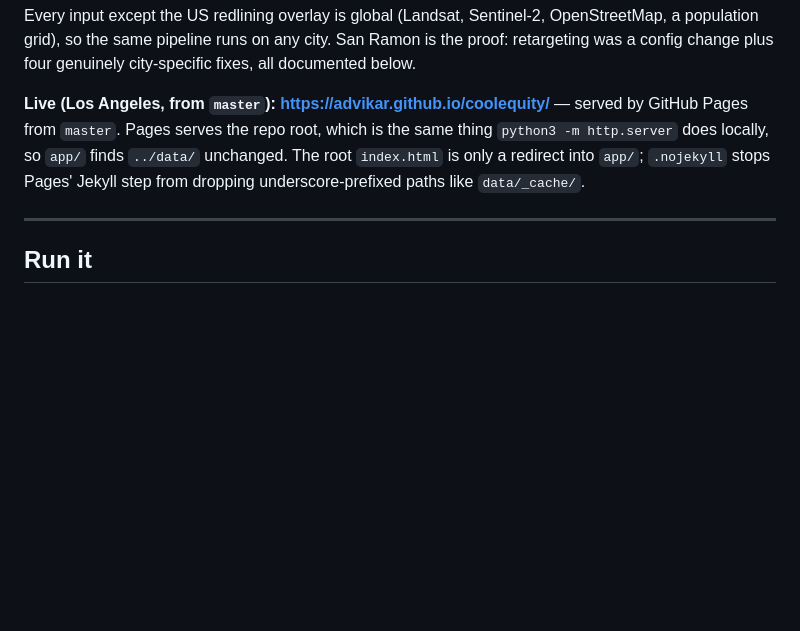
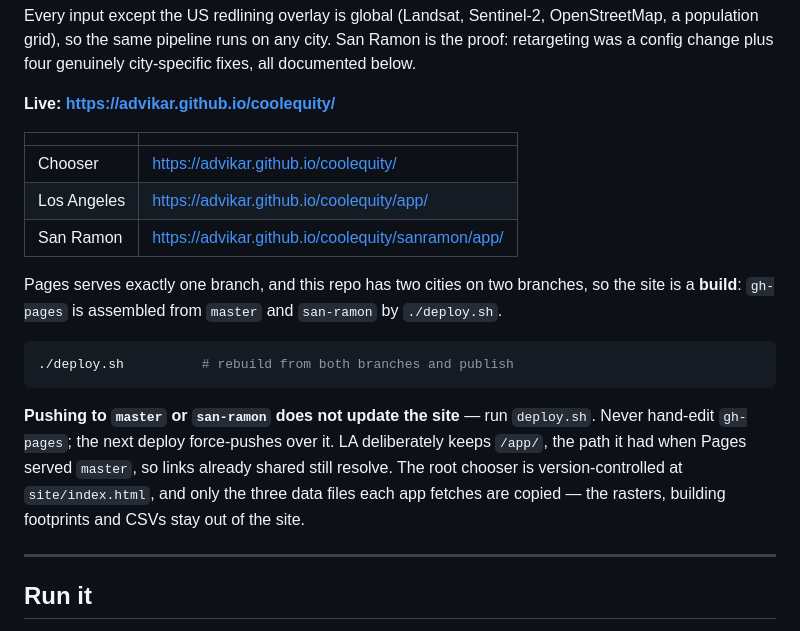
Before and after one commit to advikar/coolequity, a Markdown page: README.md, the part around the change. Rendered like a GitHub page; blank space fills up the shorter version.

Commit message:
Point the README's live links at both cities
The README still described Pages as serving master, which stopped being true one
commit ago.

````diff
--- a/README.md
+++ b/README.md
@@ -15,11 +15,28 @@ OpenStreetMap, a population grid), so the same pipeline runs on any city. San
 Ramon is the proof: retargeting was a config change plus four genuinely
 city-specific fixes, all documented below.
 
-**Live (Los Angeles, from `master`): <https://advikar.github.io/coolequity/>** — served by GitHub Pages from
-`master`. Pages serves the repo root, which is the same thing `python3 -m
-http.server` does locally, so `app/` finds `../data/` unchanged. The root
-`index.html` is only a redirect into `app/`; `.nojekyll` stops Pages' Jekyll
-step from dropping underscore-prefixed paths like `data/_cache/`.
+**Live: <https://advikar.github.io/coolequity/>**
+
+| | |
+|---|---|
+| Chooser | <https://advikar.github.io/coolequity/> |
+| Los Angeles | <https://advikar.github.io/coolequity/app/> |
+| San Ramon | <https://advikar.github.io/coolequity/sanramon/app/> |
+
+Pages serves exactly one branch, and this repo has two cities on two branches, so
+the site is a **build**: `gh-pages` is assembled from `master` and `san-ramon` by
+`./deploy.sh`.
+
+```bash
+./deploy.sh          # rebuild from both branches and publish
+```
+
+**Pushing to `master` or `san-ramon` does not update the site** — run `deploy.sh`.
+Never hand-edit `gh-pages`; the next deploy force-pushes over it. LA deliberately
+keeps `/app/`, the path it had when Pages served `master`, so links already shared
+still resolve. The root chooser is version-controlled at `site/index.html`, and
+only the three data files each app fetches are copied — the rasters, building
+footprints and CSVs stay out of the site.
 
 ---
 
````
